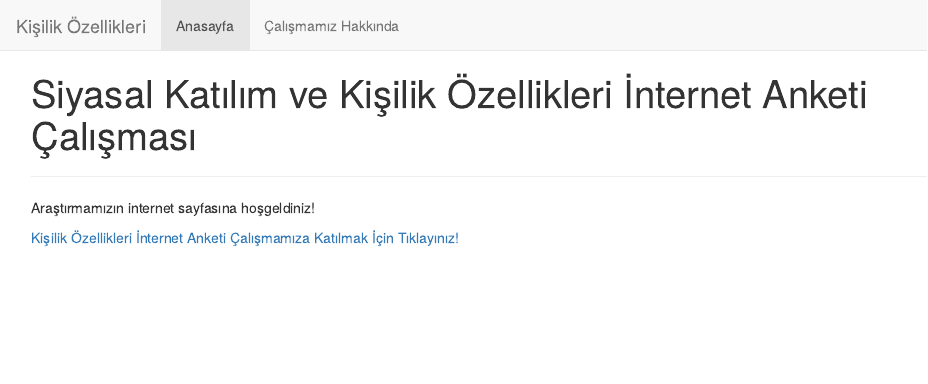
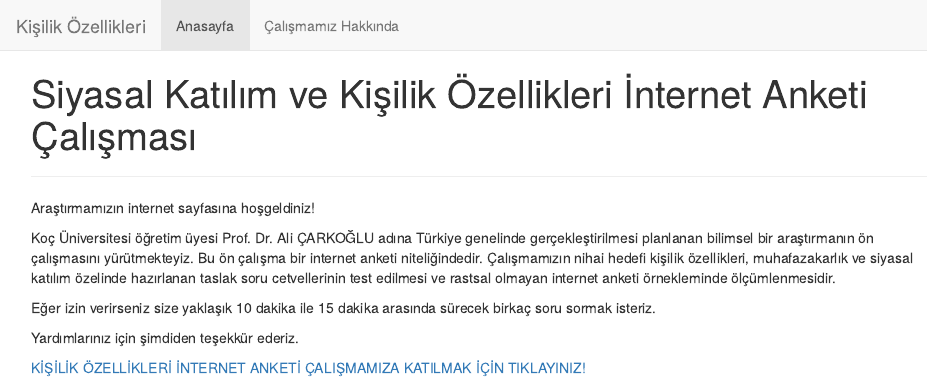
Before and after one commit to ferol15/kisilik_ozellikleri, an R Markdown document (index.Rmd): the page in a window 1100 px wide, from its top. The pictures show the output file index.html that the author committed with the source, opened offline.

Commit message:
Add files via upload

```diff
--- a/index.Rmd
+++ b/index.Rmd
@@ -5,4 +5,10 @@ title: "Siyasal Katılım ve Kişilik Özellikleri İnternet Anketi Çalışmas
 
 Araştırmamızın internet sayfasına hoşgeldiniz!
 
-[Kişilik Özellikleri İnternet Anketi Çalışmamıza Katılmak İçin Tıklayınız!](http://koc.ca1.qualtrics.com/jfe/form/SV_72tt9OLV9cgPIq1)
+Koç Üniversitesi öğretim üyesi Prof. Dr. Ali ÇARKOĞLU adına Türkiye genelinde gerçekleştirilmesi planlanan bilimsel bir araştırmanın ön çalışmasını yürütmekteyiz. Bu ön çalışma bir internet anketi niteliğindedir. Çalışmamızın nihai hedefi kişilik özellikleri, muhafazakarlık ve siyasal katılım özelinde hazırlanan taslak soru cetvellerinin test edilmesi ve rastsal olmayan internet anketi örnekleminde ölçümlenmesidir.
+
+Eğer izin verirseniz size yaklaşık 10 dakika ile 15 dakika arasında sürecek birkaç soru sormak isteriz.
+
+Yardımlarınız için şimdiden teşekkür ederiz.
+
+[KİŞİLİK ÖZELLİKLERİ İNTERNET ANKETİ ÇALIŞMAMIZA KATILMAK İÇİN TIKLAYINIZ!](http://koc.ca1.qualtrics.com/jfe/form/SV_72tt9OLV9cgPIq1)
```
Also changed, not shown: index.html.
